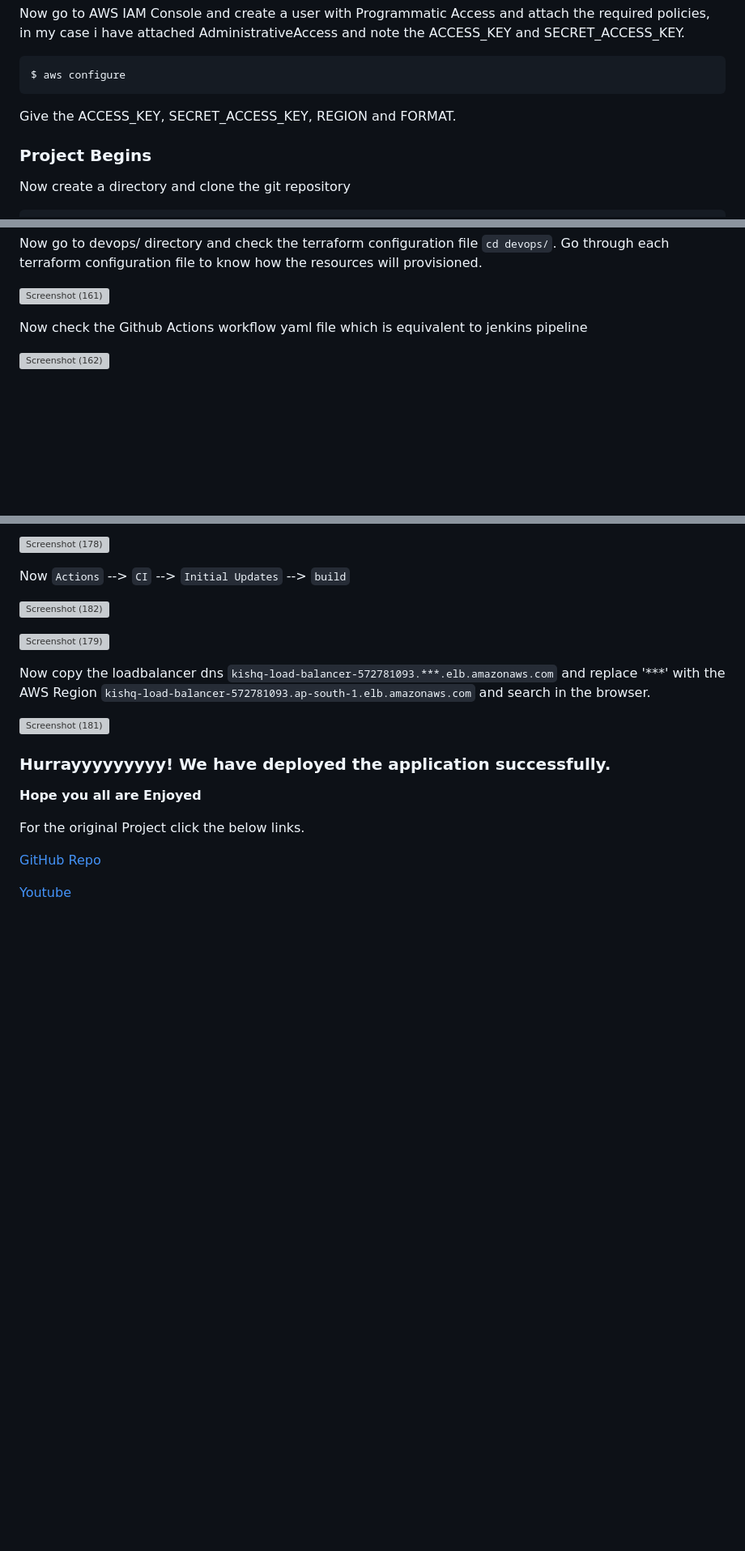
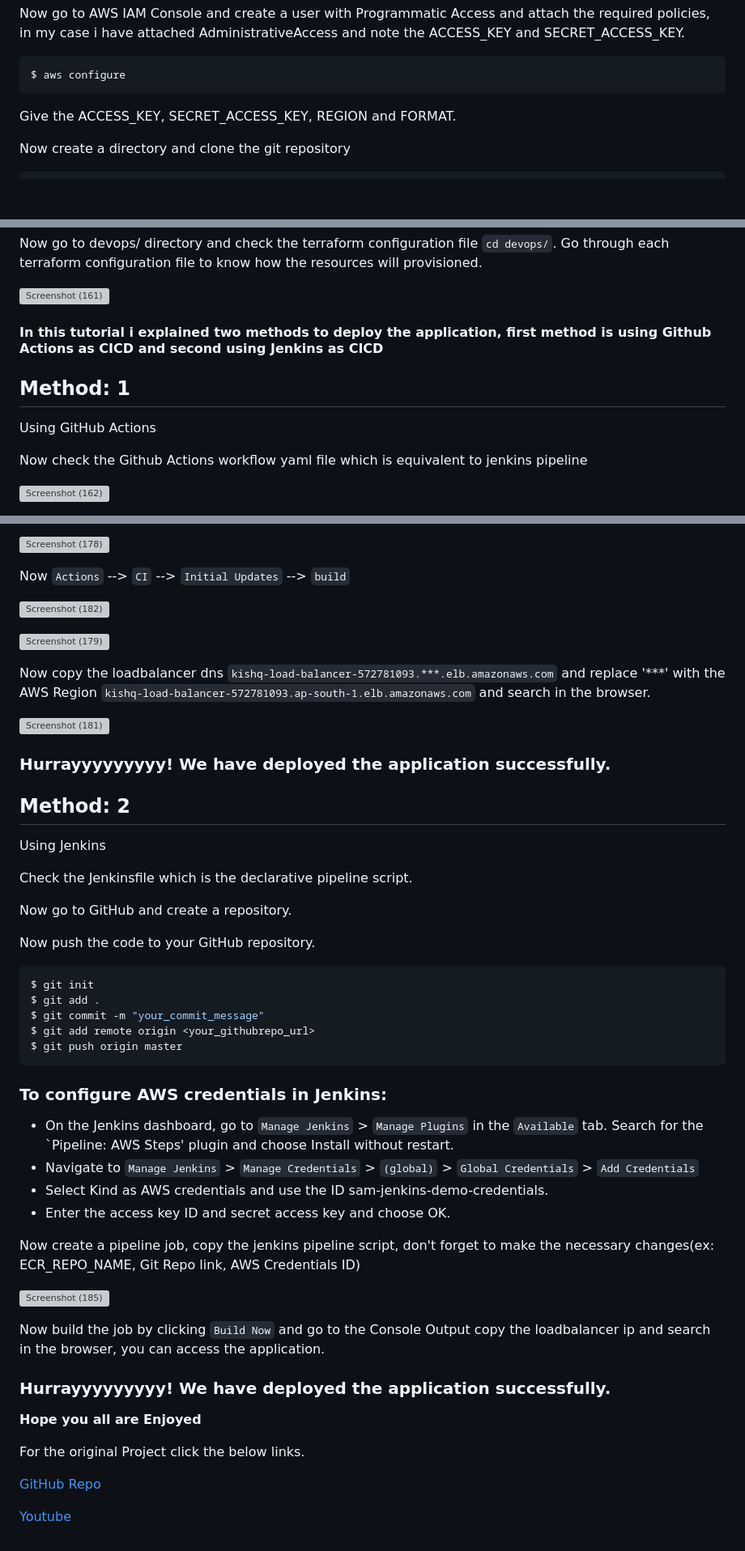
Before and after one commit to iamsaikishore/Project2---Web-Login-Automation, a Markdown page: README.md, 3 parts joined by grey strips. Shown: that part at 81% size. Rendered like a GitHub page; blank space fills up the shorter version; grey boxes are pictures that could not be loaded.

````diff
--- a/README.md
+++ b/README.md
@@ -77,7 +77,6 @@ $ aws configure
 ```
 Give the ACCESS_KEY, SECRET_ACCESS_KEY, REGION and FORMAT.
 
-### Project Begins
 Now create a directory and clone the git repository
 ```shell
 $ mkdir project_web && cd project_web
@@ -93,6 +92,11 @@ Now check the Dockerfile where we have taken the base image as ubuntu:latest and
 Now go to devops/ directory and check the terraform configuration file ```cd devops/```. Go through each terraform configuration file to know how the resources will provisioned.
 
 ![Screenshot (161)](https://user-images.githubusercontent.com/129657174/229815184-ac4458be-ee8e-47b6-9f05-d40e9281fe34.png)
+
+#### In this tutorial i explained two methods to deploy the application, first method is using Github Actions as CICD and second using Jenkins as CICD
+
+## Method: 1
+Using GitHub Actions
 
 Now check the Github Actions workflow yaml file which is equivalent to jenkins pipeline
 
@@ -196,6 +200,38 @@ Now copy the loadbalancer dns ``kishq-load-balancer-572781093.***.elb.amazonaws.
 
 ### Hurrayyyyyyyyy! We have deployed the application successfully.
 
+
+## Method: 2
+Using Jenkins
+
+Check the Jenkinsfile which is the declarative pipeline script.
+
+Now go to GitHub and create a repository.
+
+Now push the code to your GitHub repository.
+```shell
+$ git init
+$ git add .
+$ git commit -m "your_commit_message"
+$ git add remote origin <your_githubrepo_url>
+$ git push origin master
+```
+
+### To configure AWS credentials in Jenkins:
+
+* On the Jenkins dashboard, go to ```Manage Jenkins``` > ```Manage Plugins``` in the ``Available`` tab. Search for the `Pipeline: AWS Steps' plugin and choose Install without restart.
+* Navigate to ``Manage Jenkins`` > ``Manage Credentials`` > ``(global)`` > ``Global Credentials`` > `Add Credentials`
+* Select Kind as AWS credentials and use the ID sam-jenkins-demo-credentials.
+* Enter the access key ID and secret access key and choose OK.
+
+Now create a pipeline job, copy the jenkins pipeline script, don't forget to make the necessary changes(ex: ECR_REPO_NAME, Git Repo link, AWS Credentials ID)
+
+![Screenshot (185)](https://user-images.githubusercontent.com/129657174/230014843-b628406f-bbe3-4bf0-bcc8-914c5a08fd6c.png)
+
+Now build the job by clicking ``Build Now`` and go to the Console Output copy the loadbalancer ip and search in the browser, you can access the application.
+
+### Hurrayyyyyyyyy! We have deployed the application successfully.
+
 **Hope you all are Enjoyed**
 
 For the original Project click the below links.
````
